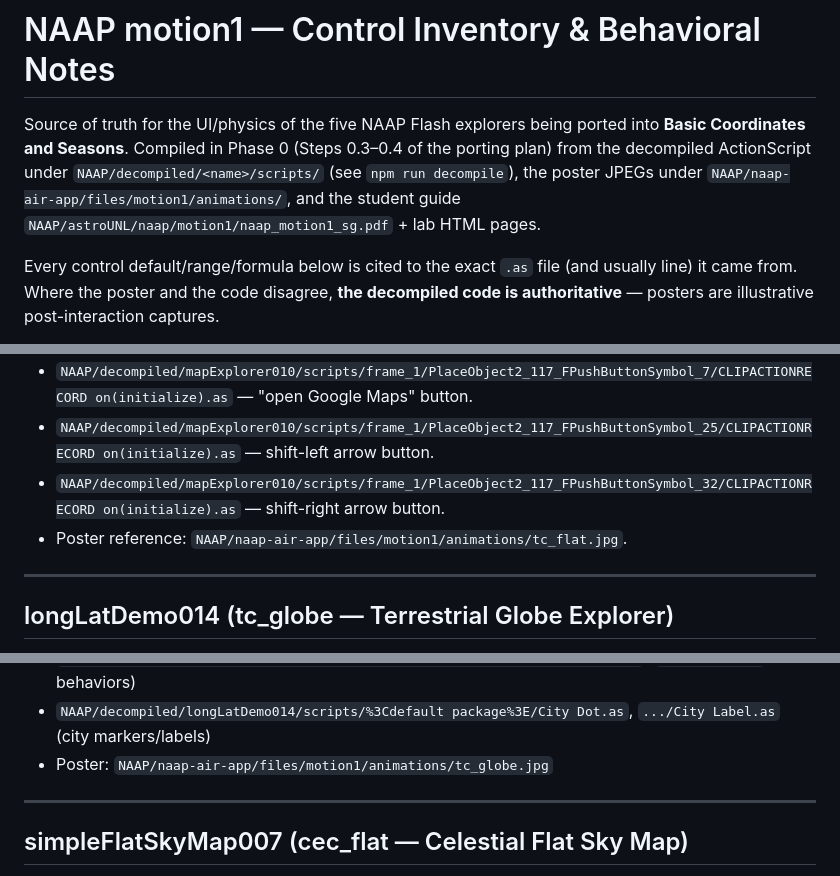
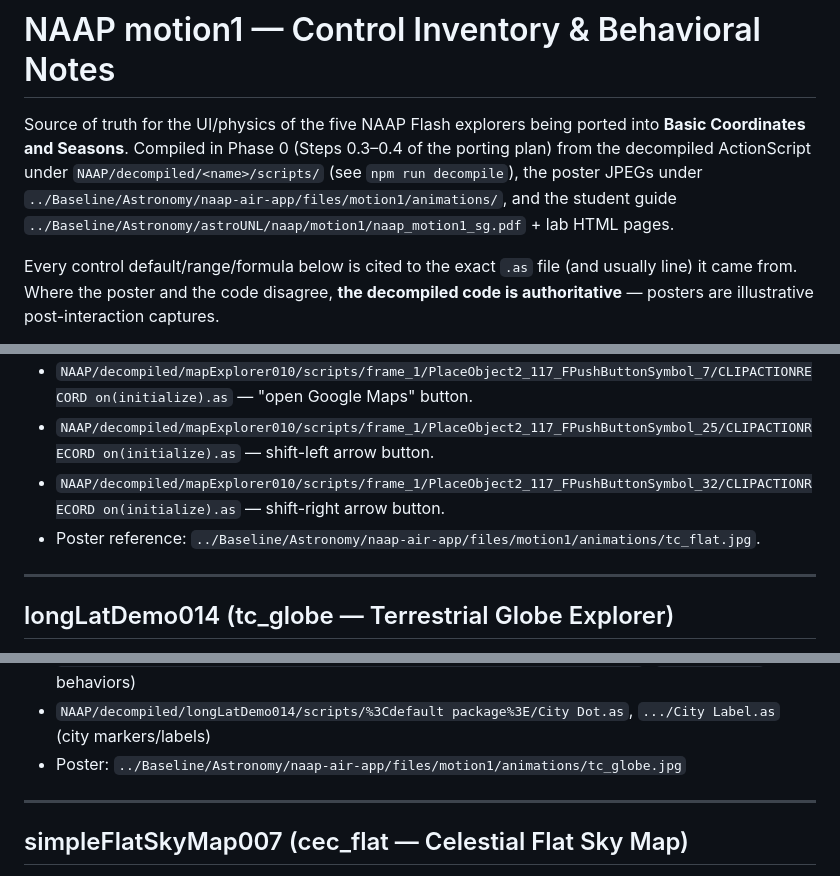
Before and after one commit to OpenPhysics/BasicCoordinatesAndSeasons, a Markdown page: doc/naap-control-inventory.md, 3 parts joined by grey strips. Rendered like a GitHub page.

```diff
--- a/doc/naap-control-inventory.md
+++ b/doc/naap-control-inventory.md
@@ -4,8 +4,8 @@ Source of truth for the UI/physics of the five NAAP Flash explorers being ported
 **Basic Coordinates and Seasons**. Compiled in Phase 0 (Steps 0.3–0.4 of the porting plan)
 from the decompiled ActionScript under `NAAP/decompiled/<name>/scripts/` (see
 `npm run decompile`), the poster JPEGs under
-`NAAP/naap-air-app/files/motion1/animations/`, and the student guide
-`NAAP/astroUNL/naap/motion1/naap_motion1_sg.pdf` + lab HTML pages.
+`../Baseline/Astronomy/naap-air-app/files/motion1/animations/`, and the student guide
+`../Baseline/Astronomy/astroUNL/naap/motion1/naap_motion1_sg.pdf` + lab HTML pages.
 
 Every control default/range/formula below is cited to the exact `.as` file (and usually
 line) it came from. Where the poster and the code disagree, **the decompiled code is
@@ -203,7 +203,7 @@ Surface coordinate system: map is **700 px wide × 350 px tall**, x∈[0,700], y
 - `NAAP/decompiled/mapExplorer010/scripts/frame_1/PlaceObject2_117_FPushButtonSymbol_7/CLIPACTIONRECORD on(initialize).as` — "open Google Maps" button.
 - `NAAP/decompiled/mapExplorer010/scripts/frame_1/PlaceObject2_117_FPushButtonSymbol_25/CLIPACTIONRECORD on(initialize).as` — shift-left arrow button.
 - `NAAP/decompiled/mapExplorer010/scripts/frame_1/PlaceObject2_117_FPushButtonSymbol_32/CLIPACTIONRECORD on(initialize).as` — shift-right arrow button.
-- Poster reference: `NAAP/naap-air-app/files/motion1/animations/tc_flat.jpg`.
+- Poster reference: `../Baseline/Astronomy/naap-air-app/files/motion1/animations/tc_flat.jpg`.
 
 ---
 
@@ -290,7 +290,7 @@ Two live readouts under the "point location" heading (`DefineSprite_130/frame_1/
 - `NAAP/decompiled/longLatDemo014/scripts/%3Cdefault package%3E/3 CS Geometry.as` (`doA`, `parsePointInput`, `WtoSz`, `StoMH`)
 - `NAAP/decompiled/longLatDemo014/scripts/%3Cdefault package%3E/4 CS Mouse.as` (`getMouseAltAz`, drag behaviors)
 - `NAAP/decompiled/longLatDemo014/scripts/%3Cdefault package%3E/City Dot.as`, `.../City Label.as` (city markers/labels)
-- Poster: `NAAP/naap-air-app/files/motion1/animations/tc_globe.jpg`
+- Poster: `../Baseline/Astronomy/naap-air-app/files/motion1/animations/tc_globe.jpg`
 
 ---
 
```
Also changed, not shown: other parts of doc/naap-control-inventory.md (+3 -3 lines), CLAUDE.md (+1 -1 lines).
